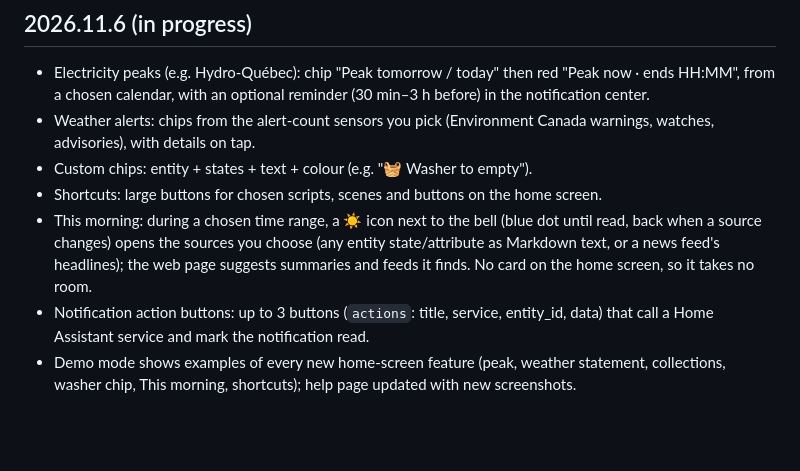
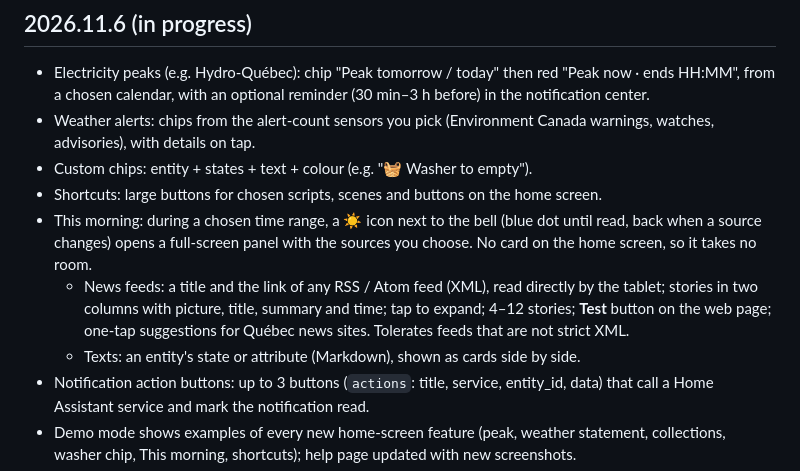
Before and after one commit to gharl77/TileHouse, a Markdown page: CHANGELOG.md, the part around the change. GitHub-like rendering; blank space fills up the shorter version.

```diff
--- a/CHANGELOG.md
+++ b/CHANGELOG.md
@@ -8,7 +8,9 @@ TileHouse uses calendar versioning: `YEAR.MONTH.N`.
 - Weather alerts: chips from the alert-count sensors you pick (Environment Canada warnings, watches, advisories), with details on tap.
 - Custom chips: entity + states + text + colour (e.g. "🧺 Washer to empty").
 - Shortcuts: large buttons for chosen scripts, scenes and buttons on the home screen.
-- This morning: during a chosen time range, a ☀️ icon next to the bell (blue dot until read, back when a source changes) opens the sources you choose (any entity state/attribute as Markdown text, or a news feed's headlines); the web page suggests summaries and feeds it finds. No card on the home screen, so it takes no room.
+- This morning: during a chosen time range, a ☀️ icon next to the bell (blue dot until read, back when a source changes) opens a full-screen panel with the sources you choose. No card on the home screen, so it takes no room.
+  - News feeds: a title and the link of any RSS / Atom feed (XML), read directly by the tablet; stories in two columns with picture, title, summary and time; tap to expand; 4–12 stories; **Test** button on the web page; one-tap suggestions for Québec news sites. Tolerates feeds that are not strict XML.
+  - Texts: an entity's state or attribute (Markdown), shown as cards side by side.
 - Notification action buttons: up to 3 buttons (`actions`: title, service, entity_id, data) that call a Home Assistant service and mark the notification read.
 - Demo mode shows examples of every new home-screen feature (peak, weather statement, collections, washer chip, This morning, shortcuts); help page updated with new screenshots.
 - Fix: changing the tablet's language no longer logs "Invalid option" errors in Home Assistant for the Theme, Wallpaper and Screen saver selects. Each language now has its own MQTT state topic for these lists, and the value is published before the list, so Home Assistant never reads a value in the other language.
```
Also changed, not shown: README.md (+11 -3 lines), docs/screenshots/morning-card.png, 8 other files.
